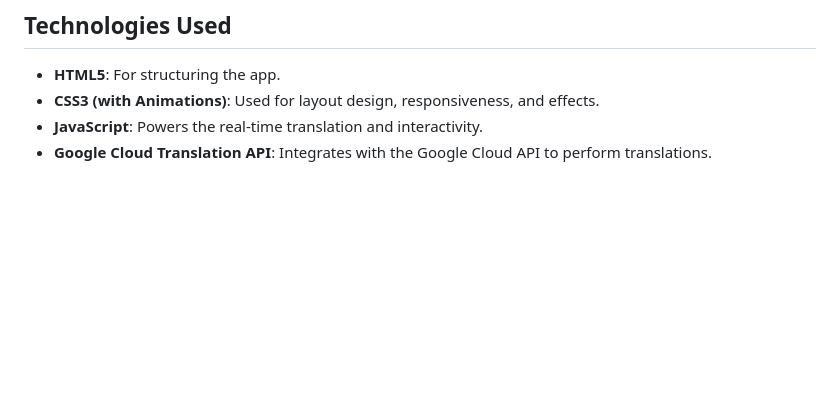
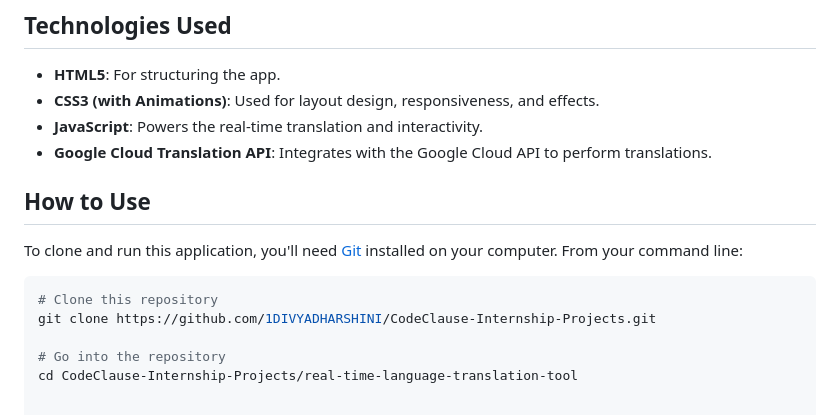
Before and after one commit to 1DIVYADHARSHINI/CodeClause-Internship-Projects, a Markdown page: README.md, the part around the change. Rendered like a GitHub page; blank space fills up the shorter version.

````diff
--- a/README.md
+++ b/README.md
@@ -89,3 +89,13 @@ Watch the demo video of the **Real Time Language Translation Tool** on Vimeo:
 - **CSS3 (with Animations)**: Used for layout design, responsiveness, and effects.
 - **JavaScript**: Powers the real-time translation and interactivity.
 - **Google Cloud Translation API**: Integrates with the Google Cloud API to perform translations.
+## How to Use
+
+To clone and run this application, you'll need [Git](https://git-scm.com) installed on your computer. From your command line:
+
+```bash
+# Clone this repository
+git clone https://github.com/1DIVYADHARSHINI/CodeClause-Internship-Projects.git
+
+# Go into the repository
+cd CodeClause-Internship-Projects/real-time-language-translation-tool
````
